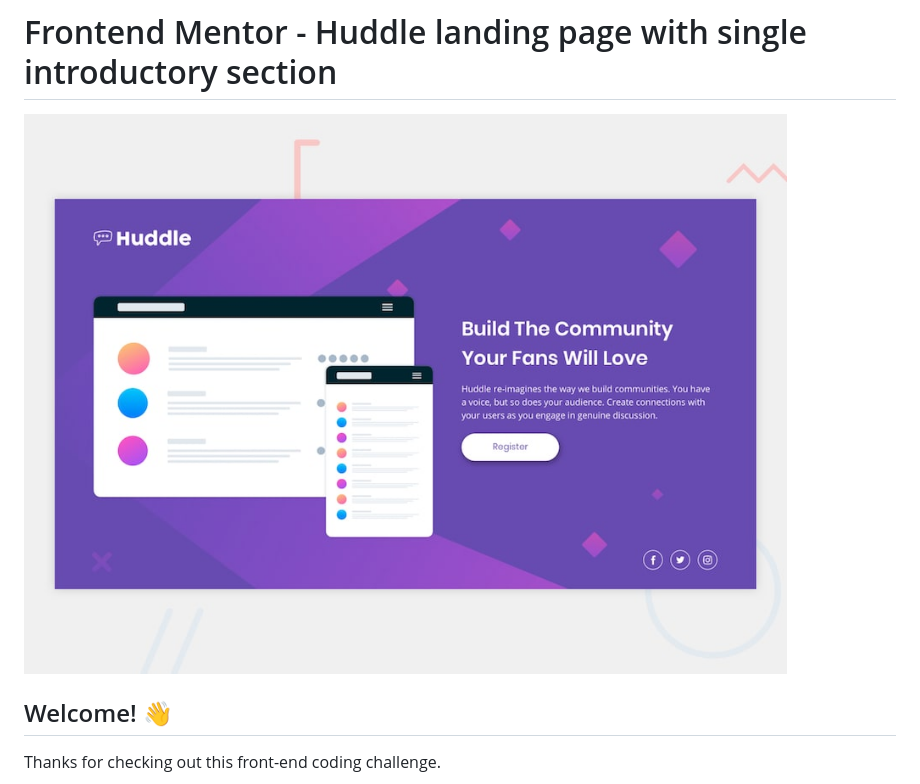
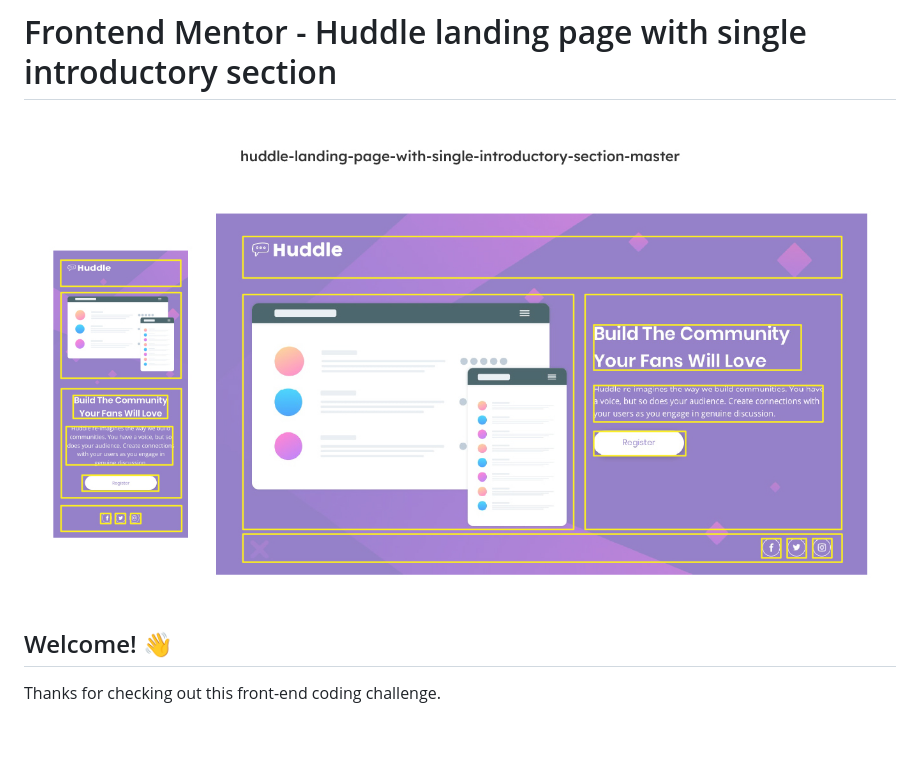
Before and after one commit to codeDavidC/huddle-landing-page-with-single-introductory-section-master, a Markdown page: README.md, the part around the change. GitHub-like rendering; pictures changed too: design/Container Outline.jpg (added); blank space fills up the shorter version.

```diff
--- a/README.md
+++ b/README.md
@@ -1,6 +1,6 @@
 # Frontend Mentor - Huddle landing page with single introductory section
 
-![Design preview for the Huddle landing page with single introductory section](./design/desktop-preview.jpg)
+![Design preview for the Huddle landing page with single introductory section](./design/Container%20Outline.jpg)
 
 ## Welcome! 👋
 
```
